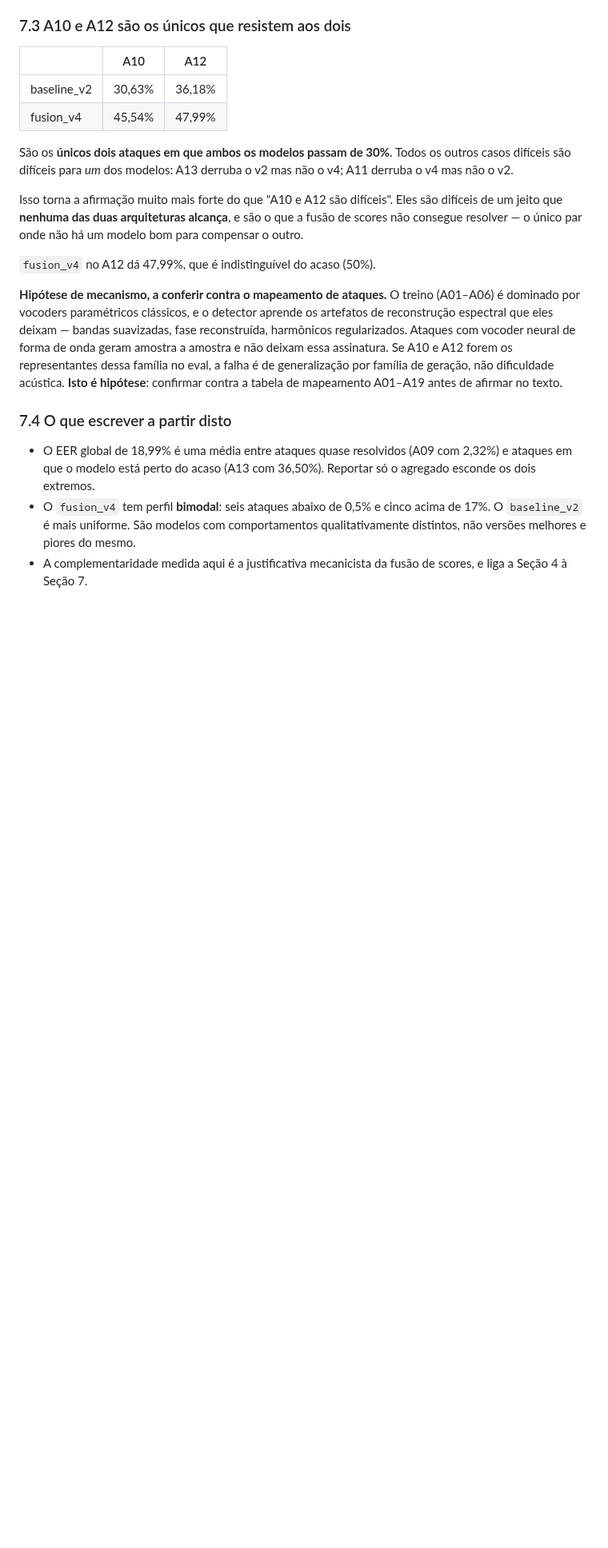
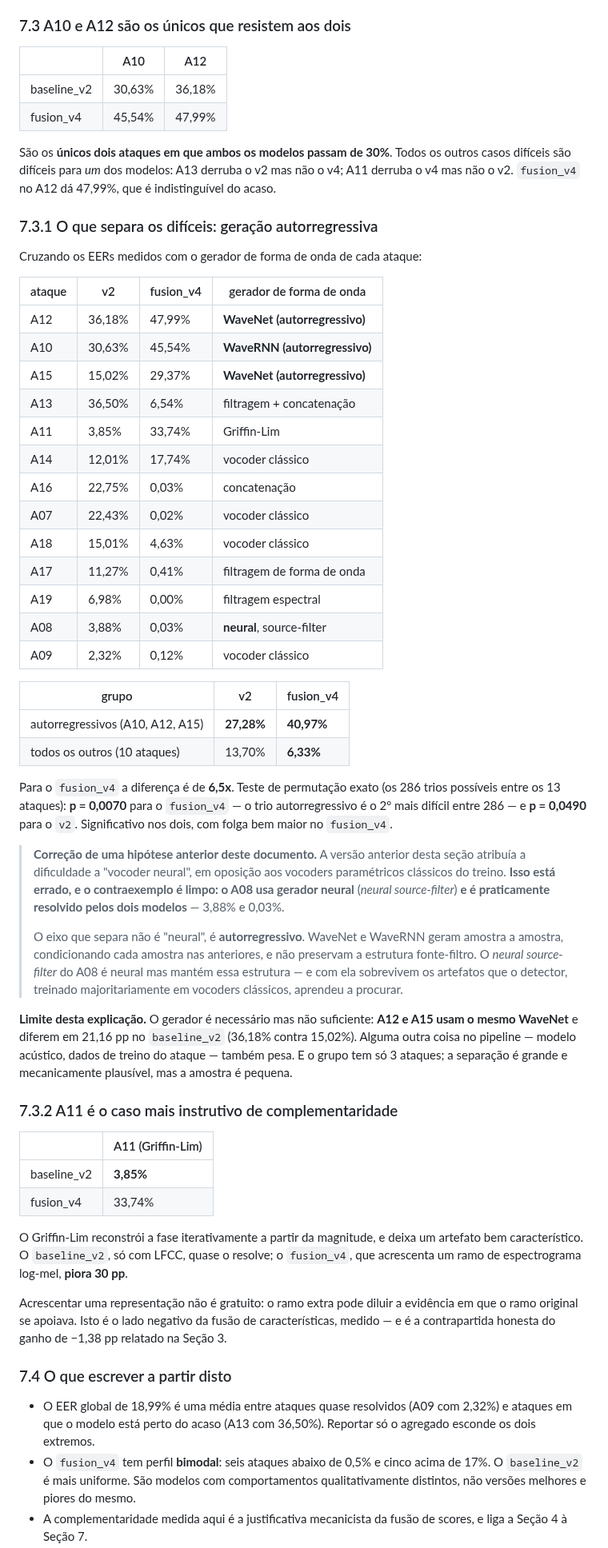
Before and after one commit to bert-0/DeepFakeAudioDetec, a Markdown page: ml/docs/RESUMO_TCC.md, the part around one of its changes. Shown at 80% size. GitHub-like rendering; blank space fills up the shorter version.

Commit message:
Corrige a explicacao da dificuldade: autorregressivo, nao "neural"
A versao anterior da Secao 7 atribuia a dificuldade a vocoder neural, em
oposicao aos vocoders classicos do treino. Esta errado, e o contraexemplo e
limpo: o A08 usa gerador neural (neural source-filter) e e praticamente
resolvido pelos dois modelos — 3,88% e 0,03%.

O eixo que separa e a geracao AUTORREGRESSIVA. WaveNet e WaveRNN geram amostra
a amostra e nao preservam a estrutura fonte-filtro; o neural source-filter do
A08 e neural mas a mantem, e com ela sobrevivem os artefatos que o detector
aprendeu a procurar.

Medido: autorregressivos (A10, A12, A15) dao 27,28% no v2 e 40,97% no v4,
contra 13,70% e 6,33% nos outros dez — 6,5x de diferenca no fusion_v4. Teste
de permutacao exato sobre os 286 trios possiveis: p=0,0070 no fusion_v4 (2o
trio mais dificil entre 286) e p=0,0490 no v2.

Registra tambem o limite da explicacao: A12 e A15 usam o mesmo WaveNet e
diferem em 21,16 pp no v2, entao o gerador e necessario mas nao suficiente.

E acrescenta o A11 como o caso mais instrutivo de complementaridade: o
Griffin-Lim e quase resolvido pelo v2 (3,85%) e o ramo de espectrograma do
fusion_v4 PIORA 30 pp (33,74%). Acrescentar representacao nao e gratuito — o
ganho agregado de -1,38 pp da Secao 3 e um saldo, nao um ganho uniforme.

Co-Authored-By: Claude Opus 5 <noreply@anthropic.com>
Claude-Session: https://claude.ai/code/session_01GmoLNPVA1pHGeSZCA6eceP

```diff
--- a/ml/docs/RESUMO_TCC.md
+++ b/ml/docs/RESUMO_TCC.md
@@ -297,23 +297,72 @@ documentada na Seção 5 ("o ponto de operação não transfere").
 
 São os **únicos dois ataques em que ambos os modelos passam de 30%**. Todos os
 outros casos difíceis são difíceis para *um* dos modelos: A13 derruba o v2 mas
-não o v4; A11 derruba o v4 mas não o v2.
+não o v4; A11 derruba o v4 mas não o v2. `fusion_v4` no A12 dá 47,99%, que é
+indistinguível do acaso.
 
-Isso torna a afirmação muito mais forte do que "A10 e A12 são difíceis". Eles
-são difíceis de um jeito que **nenhuma das duas arquiteturas alcança**, e são
-o que a fusão de scores não consegue resolver — o único par onde não há um
-modelo bom para compensar o outro.
+### 7.3.1 O que separa os difíceis: geração autorregressiva
 
-`fusion_v4` no A12 dá 47,99%, que é indistinguível do acaso (50%).
+Cruzando os EERs medidos com o gerador de forma de onda de cada ataque:
 
-**Hipótese de mecanismo, a conferir contra o mapeamento de ataques.** O treino
-(A01–A06) é dominado por vocoders paramétricos clássicos, e o detector aprende
-os artefatos de reconstrução espectral que eles deixam — bandas suavizadas,
-fase reconstruída, harmônicos regularizados. Ataques com vocoder neural de
-forma de onda geram amostra a amostra e não deixam essa assinatura. Se A10 e
-A12 forem os representantes dessa família no eval, a falha é de generalização
-por família de geração, não dificuldade acústica. **Isto é hipótese**: confirmar
-contra a tabela de mapeamento A01–A19 antes de afirmar no texto.
+| ataque | v2 | fusion_v4 | gerador de forma de onda |
+|---|---|---|---|
+| A12 | 36,18% | 47,99% | **WaveNet (autorregressivo)** |
+| A10 | 30,63% | 45,54% | **WaveRNN (autorregressivo)** |
+| A15 | 15,02% | 29,37% | **WaveNet (autorregressivo)** |
+| A13 | 36,50% | 6,54% | filtragem + concatenação |
+| A11 | 3,85% | 33,74% | Griffin-Lim |
+| A14 | 12,01% | 17,74% | vocoder clássico |
+| A16 | 22,75% | 0,03% | concatenação |
+| A07 | 22,43% | 0,02% | vocoder clássico |
+| A18 | 15,01% | 4,63% | vocoder clássico |
+| A17 | 11,27% | 0,41% | filtragem de forma de onda |
+| A19 | 6,98% | 0,00% | filtragem espectral |
+| A08 | 3,88% | 0,03% | **neural**, source-filter |
+| A09 | 2,32% | 0,12% | vocoder clássico |
+
+| grupo | v2 | fusion_v4 |
+|---|---|---|
+| autorregressivos (A10, A12, A15) | **27,28%** | **40,97%** |
+| todos os outros (10 ataques) | 13,70% | **6,33%** |
+
+Para o `fusion_v4` a diferença é de **6,5x**. Teste de permutação exato (os 286
+trios possíveis entre os 13 ataques): **p = 0,0070** para o `fusion_v4` — o trio
+autorregressivo é o 2º mais difícil entre 286 — e **p = 0,0490** para o `v2`.
+Significativo nos dois, com folga bem maior no `fusion_v4`.
+
+> **Correção de uma hipótese anterior deste documento.** A versão anterior desta
+> seção atribuía a dificuldade a "vocoder neural", em oposição aos vocoders
+> paramétricos clássicos do treino. **Isso está errado, e o contraexemplo é
+> limpo: o A08 usa gerador neural** (*neural source-filter*) **e é praticamente
+> resolvido pelos dois modelos** — 3,88% e 0,03%.
+>
+> O eixo que separa não é "neural", é **autorregressivo**. WaveNet e WaveRNN
+> geram amostra a amostra, condicionando cada amostra nas anteriores, e não
+> preservam a estrutura fonte-filtro. O *neural source-filter* do A08 é neural
+> mas mantém essa estrutura — e com ela sobrevivem os artefatos que o detector,
+> treinado majoritariamente em vocoders clássicos, aprendeu a procurar.
+
+**Limite desta explicação.** O gerador é necessário mas não suficiente: **A12 e
+A15 usam o mesmo WaveNet** e diferem em 21,16 pp no `baseline_v2` (36,18% contra
+15,02%). Alguma outra coisa no pipeline — modelo acústico, dados de treino do
+ataque — também pesa. E o grupo tem só 3 ataques; a separação é grande e
+mecanicamente plausível, mas a amostra é pequena.
+
+### 7.3.2 A11 é o caso mais instrutivo de complementaridade
+
+| | A11 (Griffin-Lim) |
+|---|---|
+| baseline_v2 | **3,85%** |
+| fusion_v4 | 33,74% |
+
+O Griffin-Lim reconstrói a fase iterativamente a partir da magnitude, e deixa
+um artefato bem característico. O `baseline_v2`, só com LFCC, quase o resolve;
+o `fusion_v4`, que acrescenta um ramo de espectrograma log-mel, **piora 30 pp**.
+
+Acrescentar uma representação não é gratuito: o ramo extra pode diluir a
+evidência em que o ramo original se apoiava. Isto é o lado negativo da fusão de
+características, medido — e é a contrapartida honesta do ganho de −1,38 pp
+relatado na Seção 3.
 
 ### 7.4 O que escrever a partir disto
 
```
Also changed, not shown: other parts of ml/docs/RESUMO_TCC.md (+4 -0 lines).
